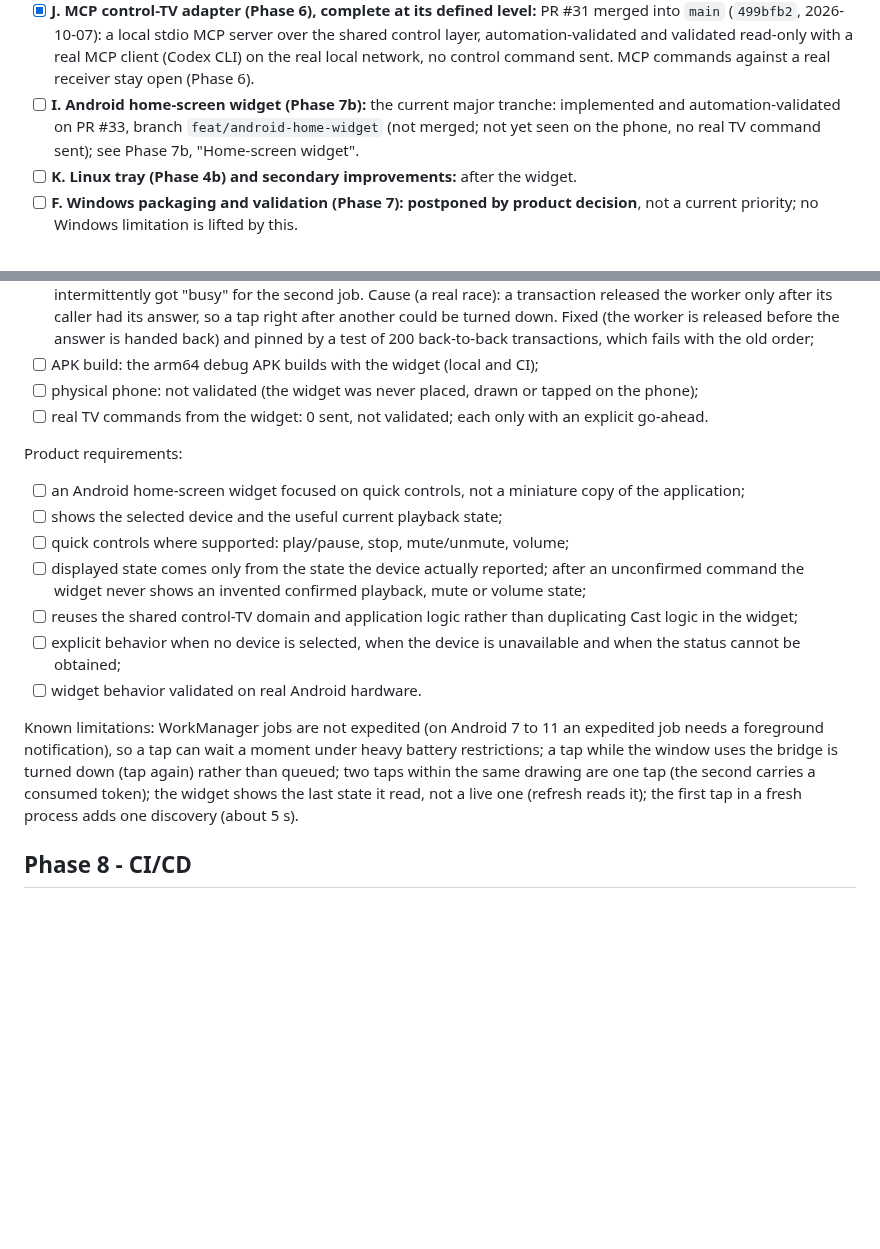
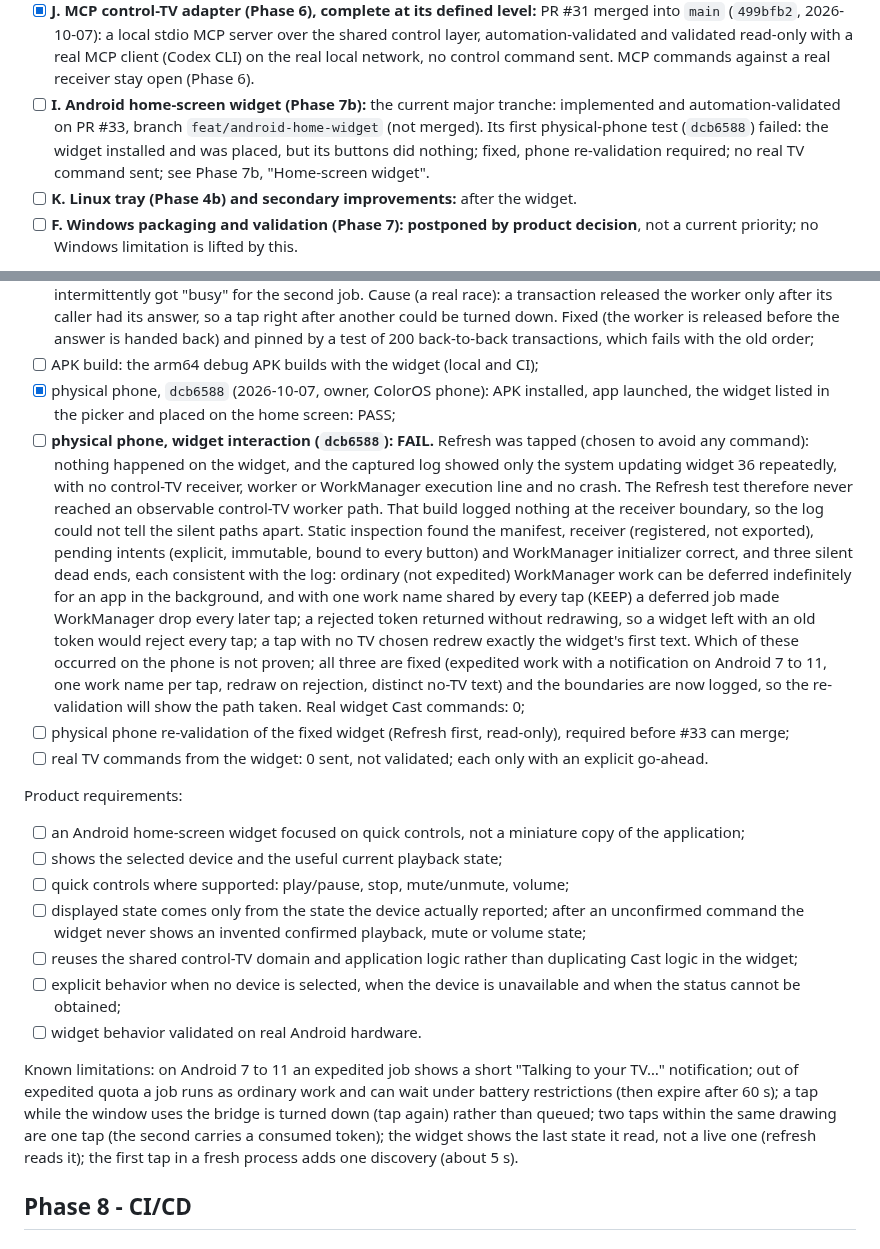
Before and after one commit to guillaumeboileaupro/control-TV, a Markdown page: DEVELOPMENT_PLAN.md, 2 parts joined by grey strips. Rendered like a GitHub page; blank space fills up the shorter version.

```diff
--- a/DEVELOPMENT_PLAN.md
+++ b/DEVELOPMENT_PLAN.md
@@ -32,7 +32,7 @@ Critical path:
 - [x] **G. Bridge recovery (PR #29, merged, automation-validated):** see "Bridge recovery" under "Known open items"; the Windows limitation stays open.
 - [x] **H. Android APK MVP (Phase 7b), complete at its defined level:** PR #30 merged into `main` (`3bcb516`, 2026-10-06). On a physical arm64 phone the spike gates A-H all passed (install, launch, embedded CPython, `control_tv` imported and its ping answered `python 3.12.12; control_tv 0.1.0 imported; embedded ping ok, controlTvVersion=0.1.0`, multicast lock held, real discovery), and with the APK of `a2ff3bb` the owner saw the Control-TV launcher icon and the page clear of the status and navigation bars. Further Android hardware validation is separate work and stays open (Phase 7b, "Android hardware validation still open"): receiver status, the control commands, display cutout and rotation, broader responsive and touch use.
 - [x] **J. MCP control-TV adapter (Phase 6), complete at its defined level:** PR #31 merged into `main` (`499bfb2`, 2026-10-07): a local stdio MCP server over the shared control layer, automation-validated and validated read-only with a real MCP client (Codex CLI) on the real local network, no control command sent. MCP commands against a real receiver stay open (Phase 6).
-- [ ] **I. Android home-screen widget (Phase 7b):** the current major tranche: implemented and automation-validated on PR #33, branch `feat/android-home-widget` (not merged; not yet seen on the phone, no real TV command sent); see Phase 7b, "Home-screen widget".
+- [ ] **I. Android home-screen widget (Phase 7b):** the current major tranche: implemented and automation-validated on PR #33, branch `feat/android-home-widget` (not merged). Its first physical-phone test (`dcb6588`) failed: the widget installed and was placed, but its buttons did nothing; fixed, phone re-validation required; no real TV command sent; see Phase 7b, "Home-screen widget".
 - [ ] **K. Linux tray (Phase 4b) and secondary improvements:** after the widget.
 - [ ] **F. Windows packaging and validation (Phase 7): postponed by product decision**, not a current priority; no Windows limitation is lifted by this.
 
@@ -503,7 +503,9 @@ Validation:
 - [ ] reviewed CI on `cf1e386` (run `37592399591`, all four jobs successful): quality 1190 passed, 9 skipped, coverage 98.02%; Rust 66, UI 274; Linux packaging 72; Android successful (APK 147 604 942 bytes);
 - [ ] CI after the convergence, `330808f` (run `37599004505`, all four jobs successful): quality 1190 passed, 9 skipped, coverage 98.02%; Rust 67, UI 276; Linux packaging 72; Android successful (APK 148 114 961 bytes). The next, documentation-only run on `21a6529` (`37599808526`) failed the Android job: the WorkManager re-execution test intermittently got "busy" for the second job. Cause (a real race): a transaction released the worker only after its caller had its answer, so a tap right after another could be turned down. Fixed (the worker is released before the answer is handed back) and pinned by a test of 200 back-to-back transactions, which fails with the old order;
 - [ ] APK build: the arm64 debug APK builds with the widget (local and CI);
-- [ ] physical phone: not validated (the widget was never placed, drawn or tapped on the phone);
+- [x] physical phone, `dcb6588` (2026-10-07, owner, ColorOS phone): APK installed, app launched, the widget listed in the picker and placed on the home screen: PASS;
+- [ ] **physical phone, widget interaction (`dcb6588`): FAIL.** Refresh was tapped (chosen to avoid any command): nothing happened on the widget, and the captured log showed only the system updating widget 36 repeatedly, with no control-TV receiver, worker or WorkManager execution line and no crash. The Refresh test therefore never reached an observable control-TV worker path. That build logged nothing at the receiver boundary, so the log could not tell the silent paths apart. Static inspection found the manifest, receiver (registered, not exported), pending intents (explicit, immutable, bound to every button) and WorkManager initializer correct, and three silent dead ends, each consistent with the log: ordinary (not expedited) WorkManager work can be deferred indefinitely for an app in the background, and with one work name shared by every tap (KEEP) a deferred job made WorkManager drop every later tap; a rejected token returned without redrawing, so a widget left with an old token would reject every tap; a tap with no TV chosen redrew exactly the widget's first text. Which of these occurred on the phone is not proven; all three are fixed (expedited work with a notification on Android 7 to 11, one work name per tap, redraw on rejection, distinct no-TV text) and the boundaries are now logged, so the re-validation will show the path taken. Real widget Cast commands: 0;
+- [ ] physical phone re-validation of the fixed widget (Refresh first, read-only), required before #33 can merge;
 - [ ] real TV commands from the widget: 0 sent, not validated; each only with an explicit go-ahead.
 
 Product requirements:
@@ -515,7 +517,7 @@ Product requirements:
 - [ ] explicit behavior when no device is selected, when the device is unavailable and when the status cannot be obtained;
 - [ ] widget behavior validated on real Android hardware.
 
-Known limitations: WorkManager jobs are not expedited (on Android 7 to 11 an expedited job needs a foreground notification), so a tap can wait a moment under heavy battery restrictions; a tap while the window uses the bridge is turned down (tap again) rather than queued; two taps within the same drawing are one tap (the second carries a consumed token); the widget shows the last state it read, not a live one (refresh reads it); the first tap in a fresh process adds one discovery (about 5 s).
+Known limitations: on Android 7 to 11 an expedited job shows a short "Talking to your TV…" notification; out of expedited quota a job runs as ordinary work and can wait under battery restrictions (then expire after 60 s); a tap while the window uses the bridge is turned down (tap again) rather than queued; two taps within the same drawing are one tap (the second carries a consumed token); the widget shows the last state it read, not a live one (refresh reads it); the first tap in a fresh process adds one discovery (about 5 s).
 
 ## Phase 8 - CI/CD
 
```
Also changed, not shown: other parts of DEVELOPMENT_PLAN.md (+2 -2 lines), ARCHITECTURE.md (+1 -1 lines), README.md (+1 -1 lines).
